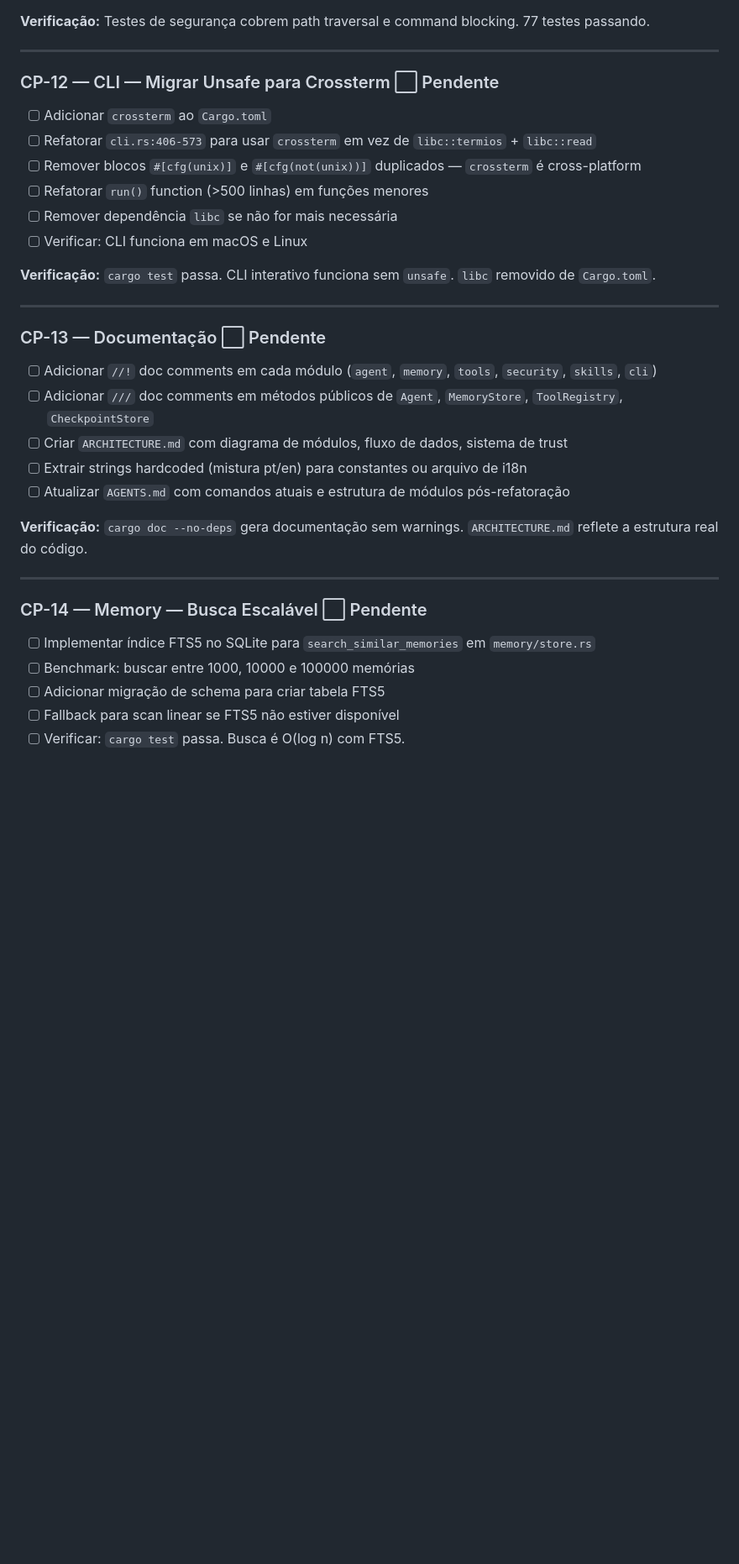
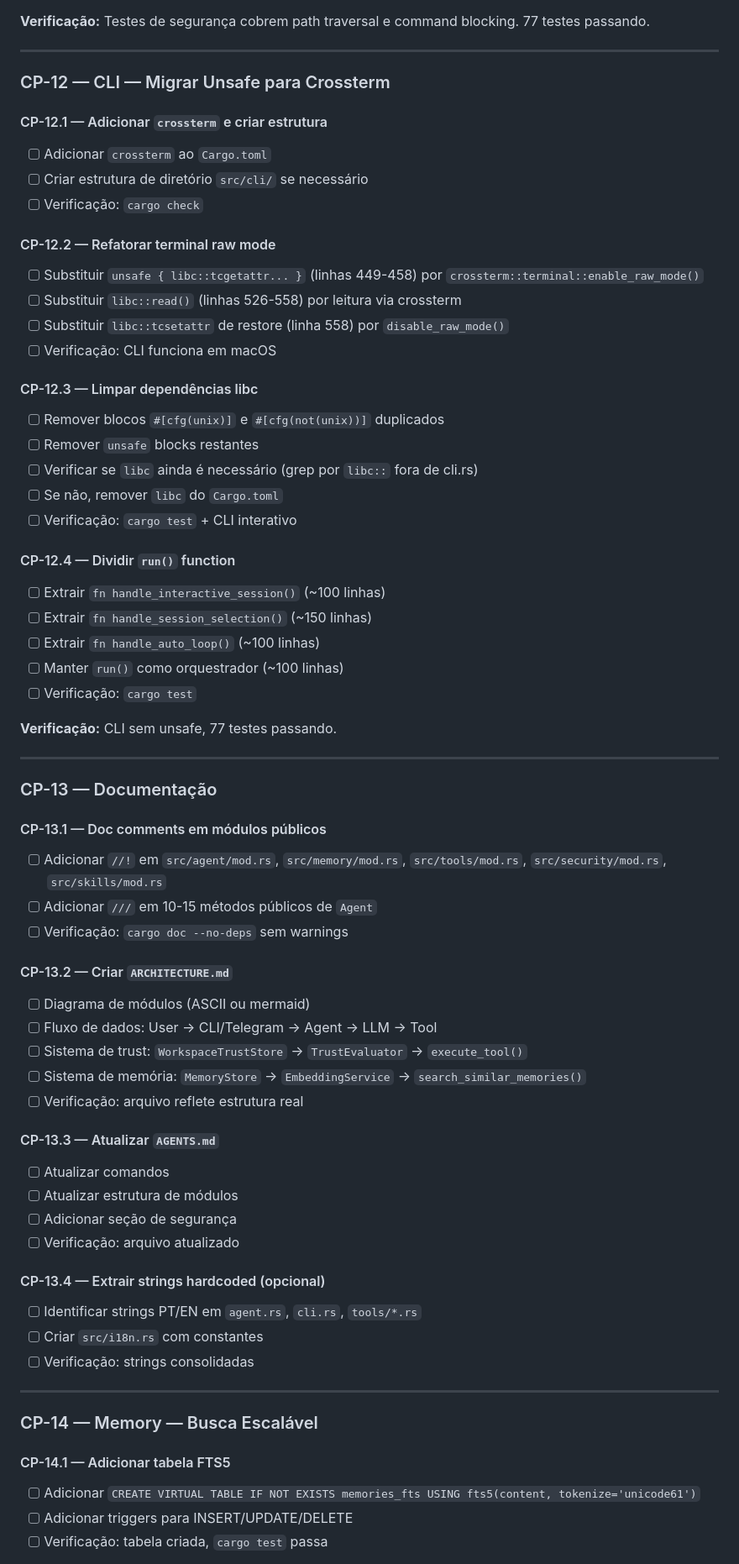
Before and after one commit to lucas-moraes/rustclaw, a Markdown page: IMPROVEMENT_PLAN.md, the part around one of its changes. Shown at 84% size. Rendered like a GitHub page; blank space fills up the shorter version.

```diff
--- a/IMPROVEMENT_PLAN.md
+++ b/IMPROVEMENT_PLAN.md
@@ -336,36 +370,68 @@ Cobertura atual: **72 testes passando** (5 novos de segurança adicionados no CP
 
 ---
 
-### CP-12 — CLI — Migrar Unsafe para Crossterm ⬜ Pendente
+### CP-12 — CLI — Migrar Unsafe para Crossterm
 
+#### CP-12.1 — Adicionar `crossterm` e criar estrutura
 - [ ] Adicionar `crossterm` ao `Cargo.toml`
-- [ ] Refatorar `cli.rs:406-573` para usar `crossterm` em vez de `libc::termios` + `libc::read`
-- [ ] Remover blocos `#[cfg(unix)]` e `#[cfg(not(unix))]` duplicados — `crossterm` é cross-platform
-- [ ] Refatorar `run()` function (>500 linhas) em funções menores
-- [ ] Remover dependência `libc` se não for mais necessária
-- [ ] Verificar: CLI funciona em macOS e Linux
+- [ ] Criar estrutura de diretório `src/cli/` se necessário
+- [ ] Verificação: `cargo check`
 
-**Verificação:** `cargo test` passa. CLI interativo funciona sem `unsafe`. `libc` removido de `Cargo.toml`.
+#### CP-12.2 — Refatorar terminal raw mode
+- [ ] Substituir `unsafe { libc::tcgetattr... }` (linhas 449-458) por `crossterm::terminal::enable_raw_mode()`
+- [ ] Substituir `libc::read()` (linhas 526-558) por leitura via crossterm
+- [ ] Substituir `libc::tcsetattr` de restore (linha 558) por `disable_raw_mode()`
+- [ ] Verificação: CLI funciona em macOS
+
+#### CP-12.3 — Limpar dependências libc
+- [ ] Remover blocos `#[cfg(unix)]` e `#[cfg(not(unix))]` duplicados
+- [ ] Remover `unsafe` blocks restantes
+- [ ] Verificar se `libc` ainda é necessário (grep por `libc::` fora de cli.rs)
+- [ ] Se não, remover `libc` do `Cargo.toml`
+- [ ] Verificação: `cargo test` + CLI interativo
+
+#### CP-12.4 — Dividir `run()` function
+- [ ] Extrair `fn handle_interactive_session()` (~100 linhas)
+- [ ] Extrair `fn handle_session_selection()` (~150 linhas)
+- [ ] Extrair `fn handle_auto_loop()` (~100 linhas)
+- [ ] Manter `run()` como orquestrador (~100 linhas)
+- [ ] Verificação: `cargo test`
+
+**Verificação:** CLI sem unsafe, 77 testes passando.
 
 ---
 
-### CP-13 — Documentação ⬜ Pendente
+### CP-13 — Documentação
 
-- [ ] Adicionar `//!` doc comments em cada módulo (`agent`, `memory`, `tools`, `security`, `skills`, `cli`)
-- [ ] Adicionar `///` doc comments em métodos públicos de `Agent`, `MemoryStore`, `ToolRegistry`, `CheckpointStore`
-- [ ] Criar `ARCHITECTURE.md` com diagrama de módulos, fluxo de dados, sistema de trust
-- [ ] Extrair strings hardcoded (mistura pt/en) para constantes ou arquivo de i18n
-- [ ] Atualizar `AGENTS.md` com comandos atuais e estrutura de módulos pós-refatoração
+#### CP-13.1 — Doc comments em módulos públicos
+- [ ] Adicionar `//!` em `src/agent/mod.rs`, `src/memory/mod.rs`, `src/tools/mod.rs`, `src/security/mod.rs`, `src/skills/mod.rs`
+- [ ] Adicionar `///` em 10-15 métodos públicos de `Agent`
+- [ ] Verificação: `cargo doc --no-deps` sem warnings
 
-**Verificação:** `cargo doc --no-deps` gera documentação sem warnings. `ARCHITECTURE.md` reflete a estrutura real do código.
+#### CP-13.2 — Criar `ARCHITECTURE.md`
+- [ ] Diagrama de módulos (ASCII ou mermaid)
+- [ ] Fluxo de dados: User → CLI/Telegram → Agent → LLM → Tool
+- [ ] Sistema de trust: `WorkspaceTrustStore` → `TrustEvaluator` → `execute_tool()`
+- [ ] Sistema de memória: `MemoryStore` → `EmbeddingService` → `search_similar_memories()`
+- [ ] Verificação: arquivo reflete estrutura real
+
+#### CP-13.3 — Atualizar `AGENTS.md`
+- [ ] Atualizar comandos
+- [ ] Atualizar estrutura de módulos
+- [ ] Adicionar seção de segurança
+- [ ] Verificação: arquivo atualizado
+
+#### CP-13.4 — Extrair strings hardcoded (opcional)
+- [ ] Identificar strings PT/EN em `agent.rs`, `cli.rs`, `tools/*.rs`
+- [ ] Criar `src/i18n.rs` com constantes
+- [ ] Verificação: strings consolidadas
 
 ---
 
-### CP-14 — Memory — Busca Escalável ⬜ Pendente
+### CP-14 — Memory — Busca Escalável
 
-- [ ] Implementar índice FTS5 no SQLite para `search_similar_memories` em `memory/store.rs`
-- [ ] Benchmark: buscar entre 1000, 10000 e 100000 memórias
-- [ ] Adicionar migração de schema para criar tabela FTS5
-- [ ] Fallback para scan linear se FTS5 não estiver disponível
-- [ ] Verificar: `cargo test` passa. Busca é O(log n) com FTS5.
+#### CP-14.1 — Adicionar tabela FTS5
+- [ ] Adicionar `CREATE VIRTUAL TABLE IF NOT EXISTS memories_fts USING fts5(content, tokenize='unicode61')`
+- [ ] Adicionar triggers para INSERT/UPDATE/DELETE
+- [ ] Verificação: tabela criada, `cargo test` passa
 
```
Also changed, not shown: other parts of IMPROVEMENT_PLAN.md (+84 -41 lines).
